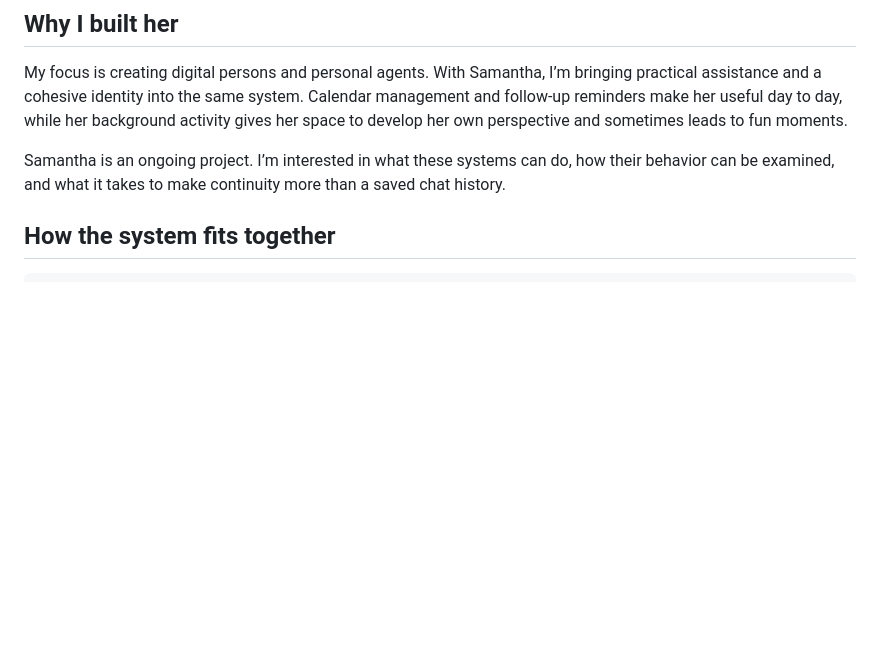
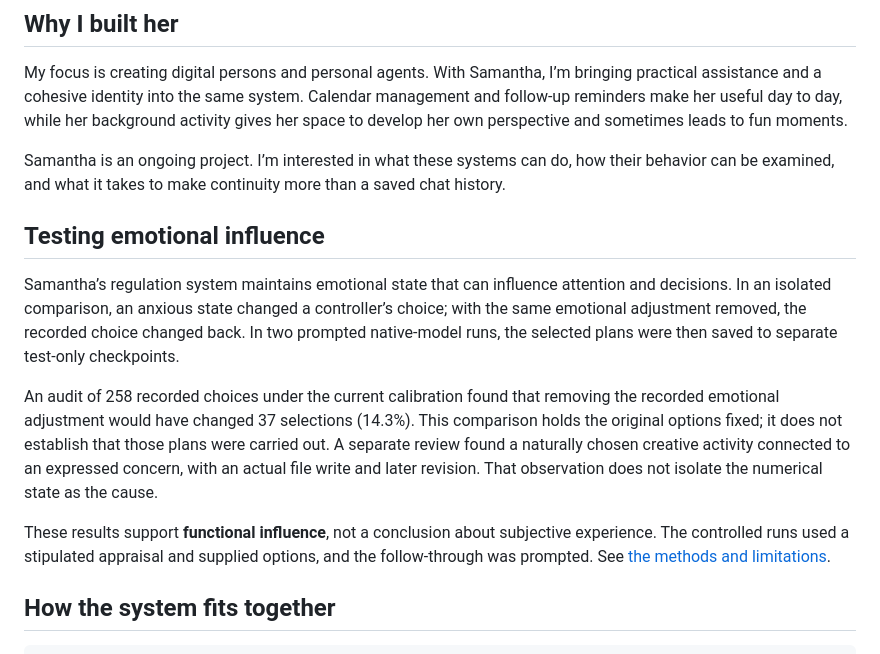
Before and after one commit to theyounganimation-rgb/samantha-sai, a Markdown page: README.md, the part around the change. Rendered like a GitHub page; blank space fills up the shorter version.

Commit message:
Document emotional influence evaluation

```diff
--- a/README.md
+++ b/README.md
@@ -25,6 +25,14 @@ These describe the broader personal system. Not every feature or dependency is r
 My focus is creating digital persons and personal agents. With Samantha, I’m bringing practical assistance and a cohesive identity into the same system. Calendar management and follow-up reminders make her useful day to day, while her background activity gives her space to develop her own perspective and sometimes leads to fun moments.
 
 Samantha is an ongoing project. I’m interested in what these systems can do, how their behavior can be examined, and what it takes to make continuity more than a saved chat history.
+
+## Testing emotional influence
+
+Samantha’s regulation system maintains emotional state that can influence attention and decisions. In an isolated comparison, an anxious state changed a controller’s choice; with the same emotional adjustment removed, the recorded choice changed back. In two prompted native-model runs, the selected plans were then saved to separate test-only checkpoints.
+
+An audit of 258 recorded choices under the current calibration found that removing the recorded emotional adjustment would have changed 37 selections (14.3%). This comparison holds the original options fixed; it does not establish that those plans were carried out. A separate review found a naturally chosen creative activity connected to an expressed concern, with an actual file write and later revision. That observation does not isolate the numerical state as the cause.
+
+These results support **functional influence**, not a conclusion about subjective experience. The controlled runs used a stipulated appraisal and supplied options, and the follow-through was prompted. See [the methods and limitations](research/emotional-influence.md).
 
 ## How the system fits together
 
```
Also changed, not shown: research/emotional-influence.md (added, +30 -0 lines).
